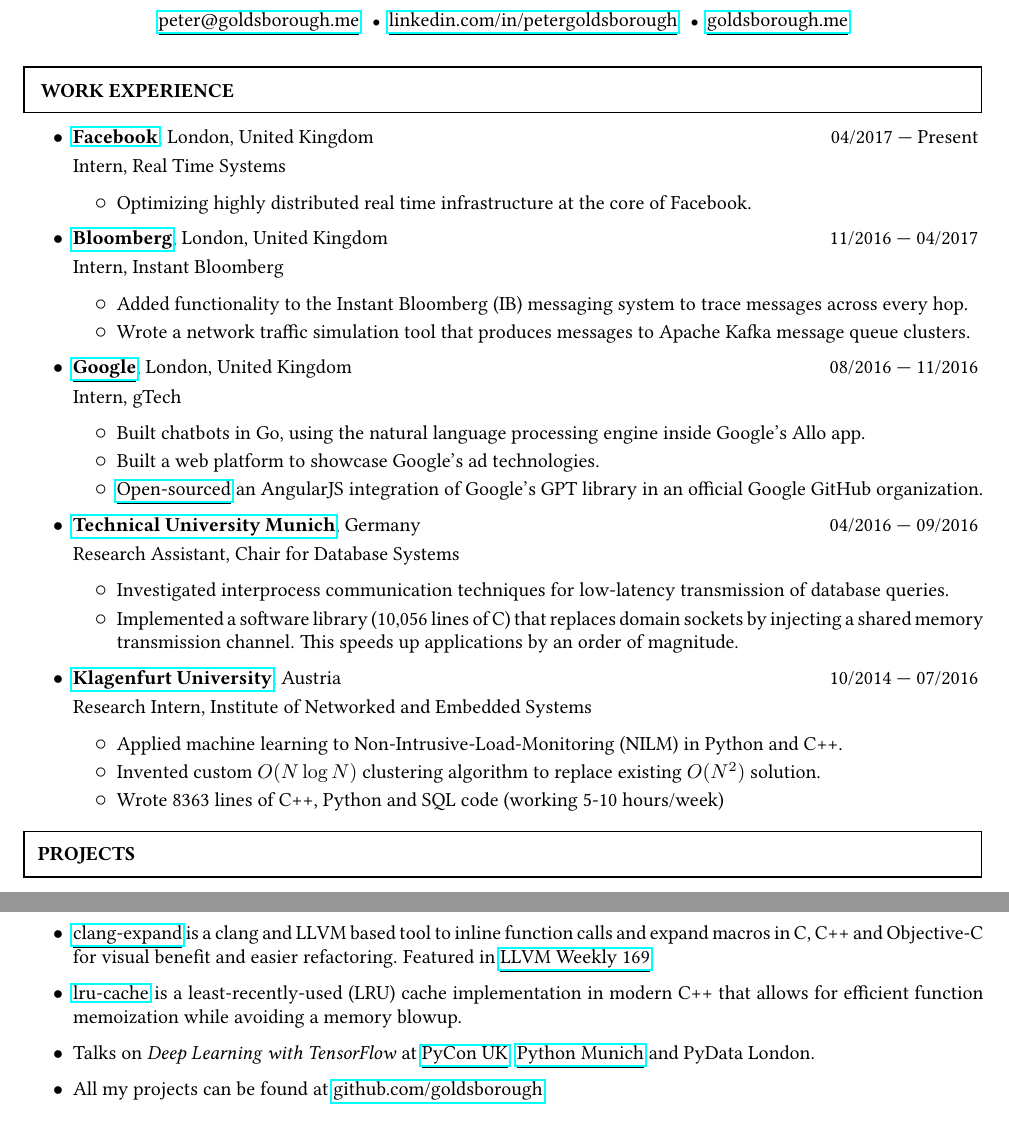
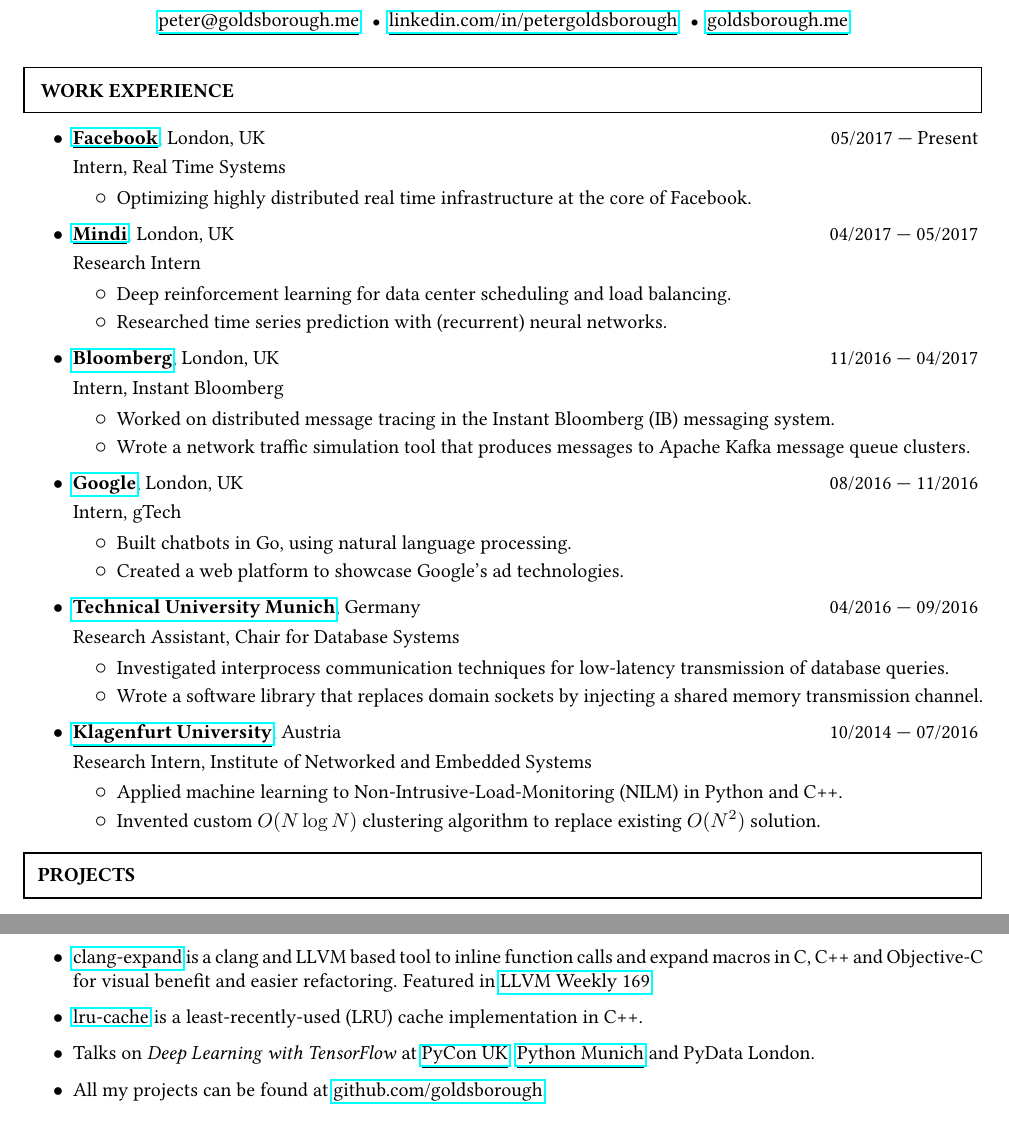
Before and after one commit to peter-can-write/cv, a LaTeX CV (cv.tex): two parts of the page, joined at a grey line, cut so that both start at the same text. Compiled offline with pdfLaTeX.

Commit message:
Updated cv

```diff
--- a/cv.tex
+++ b/cv.tex
@@ -17,47 +17,91 @@
 
 \section{Work Experience}{2}{0.38}
 
+% \begin{entry}
+% 	{\link{\textbf{ETH Z\"{u}rich}}{http://twitter.com/}, Zurich, Switzerland}
+% 	{\\Research Intern, Systems Group}
+% 	{05/2017 --- Present}
+%   \item Deep Learning research for astrophysical simulations.
+% 	\item Worked on Generative Adversarial Networks for image superresolution.
+% \end{entry}
+
+% \begin{entry}
+% 	{\link{\textbf{University of Illinois at Urbana-Champaign}}{http://twitter.com/}, Illinois, USA}
+% 	{\\Research Intern, Compiler Group}
+% 	{05/2017 --- Present}
+% 	\item Applied machine learning to compiler optimization in the LLVM research group.
+%   \item Contributed to LLVM and clang projects and learnt about compilers.
+% \end{entry}
+
+% \begin{entry}
+% 	{\link{\textbf{University of Oxford}}{http://twitter.com/}, Oxford, UK}
+% 	{\\Research Intern, Robotics Institute}
+% 	{08/2017 --- Present}
+% 	\item Worked on deep reinforcement learning algorithms for autonomous motion planning.
+%   \item Implemented image segmentation for robotics.
+%   \item Learnt about reinforcement learning and robotics.
+% \end{entry}
+
+% \begin{entry}
+% 	{\link{\textbf{Broad Institute of MIT and Harvard}}{http://twitter.com/}, Greater Boston Area, USA}
+% 	{\\Research Intern, Imaging Group}
+% 	{05/2017 --- Present}
+% 	\item Deep learning research for cell analysis and medical imaging.
+%   \item Worked on CellProfiler, a cell analysis platform.
+%   \item Distributed workloads across dozens of nodes.
+% \end{entry}
+
 \begin{entry}
-	{\link{\textbf{Facebook}}{http://twitter.com/}, London, United Kingdom}
+	{\link{\textbf{Facebook}}{http://twitter.com/}, London, UK}
 	{\\Intern, Real Time Systems}
-	{04/2017 --- Present}
+	{05/2017 --- Present}
+  \vspace{-1mm}
 	\item Optimizing highly distributed real time infrastructure at the core of Facebook.
 \end{entry}
 
 \begin{entry}
-	{\link{\textbf{Bloomberg}}{http://bloomberg.com/}, London, United Kingdom}
+	{\link{\textbf{Mindi}}{http://mindi.io/}, London, UK}
+	{\\Research Intern}
+	{04/2017 --- 05/2017}
+  \vspace{-1mm}
+  \item Deep reinforcement learning for data center scheduling and load balancing.
+  \item Researched time series prediction with (recurrent) neural networks.
+\end{entry}
+
+\begin{entry}
+	{\link{\textbf{Bloomberg}}{http://bloomberg.com/}, London, UK}
 	{\\Intern, Instant Bloomberg}
 	{11/2016 --- 04/2017}
-  \item Added functionality to the Instant Bloomberg (IB) messaging system to trace messages across every hop.
+  \vspace{-1mm}
+  \item Worked on distributed message tracing in the Instant Bloomberg (IB) messaging system.
   \item Wrote a network traffic simulation tool that produces messages to Apache Kafka message queue clusters.
 \end{entry}
 
 \begin{entry}
-  {\link{\textbf{Google}}{http://duckduckgo.com/}, London, United Kingdom}
+  {\link{\textbf{Google}}{http://duckduckgo.com/}, London, UK}
 	{\\Intern, gTech}
 	{08/2016 --- 11/2016}
-  \item Built chatbots in Go, using the natural language processing engine inside Google's Allo app.
-  \item Built a web platform to showcase Google's ad technologies.
-  \item \link{Open-sourced}{https://github.com/googleads/angular-dfp/} an AngularJS integration of Google’s GPT library in an official Google GitHub organization.
+  \vspace{-1mm}
+  \item Built chatbots in Go, using natural language processing.
+  \item Created a web platform to showcase Google's ad technologies.
 \end{entry}
 
 \begin{entry}
   {\link{\textbf{Technical University Munich}}{https://www-db.in.tum.de}, Germany}
 	{\\Research Assistant, Chair for Database Systems}
 	{04/2016 --- 09/2016}
-
+  \vspace{-1mm}
   \item Investigated interprocess communication techniques for low-latency transmission of database queries.
-  \item Implemented a software library (10,056 lines of C) that replaces domain sockets by injecting a shared memory transmission channel. This speeds up applications by an order of magnitude.
+  \item Wrote a software library that replaces domain sockets by injecting a shared memory transmission channel.
 \end{entry}
 
 \begin{entry}
   {\link{\textbf{Klagenfurt University}}{https://nes.aau.at}, Austria}
 	{\\Research Intern, Institute of Networked and Embedded Systems}
 	{10/2014 --- 07/2016}
-
+  \vspace{-1mm}
   \item Applied machine learning to Non-Intrusive-Load-Monitoring (NILM) in Python and C++.
 	\item Invented custom $O(N \log N)$ clustering algorithm to replace existing $O(N^2)$ solution.
-	\item Wrote 8363 lines of C++, Python and SQL code (working 5-10 hours/week)
 \end{entry}
 \vspace{-1mm}
 
@@ -66,7 +110,7 @@
 \begin{itemize}
   \item Lead a team of 12 students to develop \link{an architecture-independent assembly simulator}{https://github.com/TUM-LRR/era-gp-sim} in C++14 and Qt5 supporting RISC-V, x86 and ARM ISAs.
   \item \link{clang-expand}{https://github.com/goldsborough/clang-expand} is a clang and LLVM based tool to inline function calls and expand macros in C, C++ and Objective-C for visual benefit and easier refactoring. Featured in \link{LLVM Weekly 169}{http://llvmweekly.org/issue/169}.
-  \item \link{lru-cache}{https://github.com/goldsborough/lru-cache} is a least-recently-used (LRU) cache implementation in modern C++ that allows for efficient function memoization while avoiding a memory blowup.
+  \item \link{lru-cache}{https://github.com/goldsborough/lru-cache} is a least-recently-used (LRU) cache implementation in C++.
   \item Talks on \emph{Deep Learning with TensorFlow} at \link{PyCon UK}{http://2016.pyconuk.org/talks/an-introduction-to-deep-learning-with-tensorflow/}, \link{Python Munich}{https://www.meetup.com/Munchen-Python-Data/events/231889942/} and PyData London.
   \item All my projects can be found at
 	\link{github.com/goldsborough}{https://www.github.com/goldsborough}.
```
Also changed, not shown: cv.pdf.
